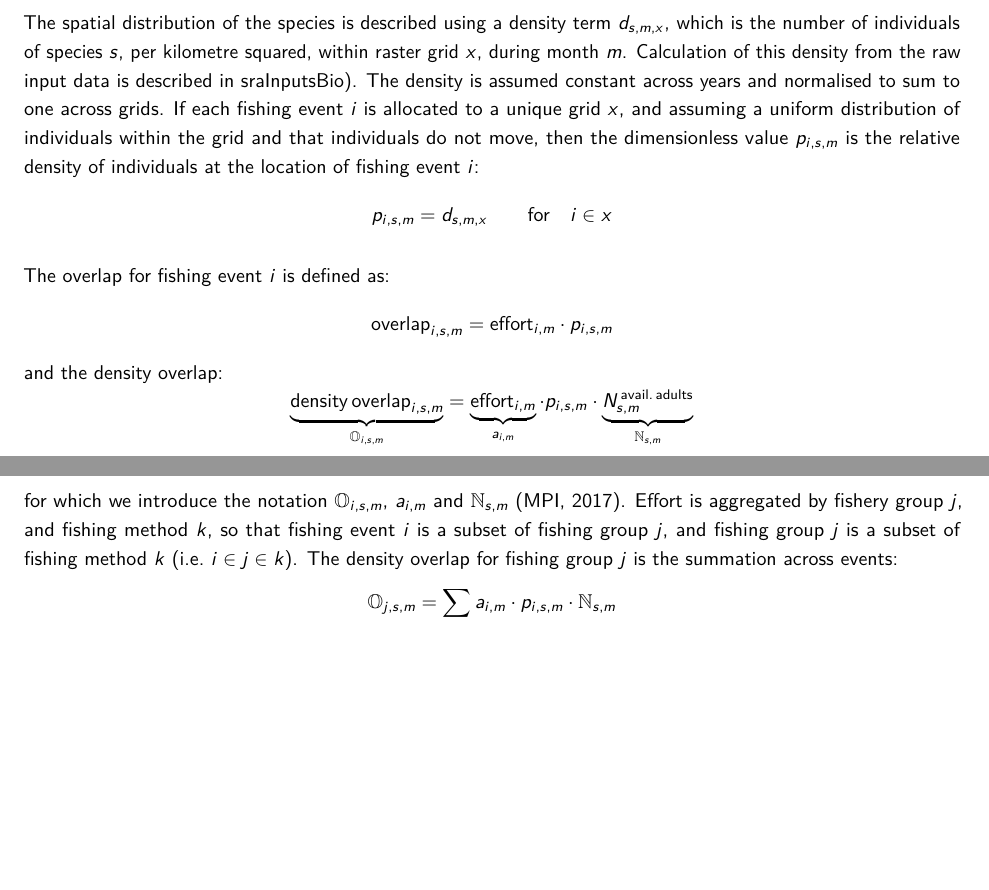
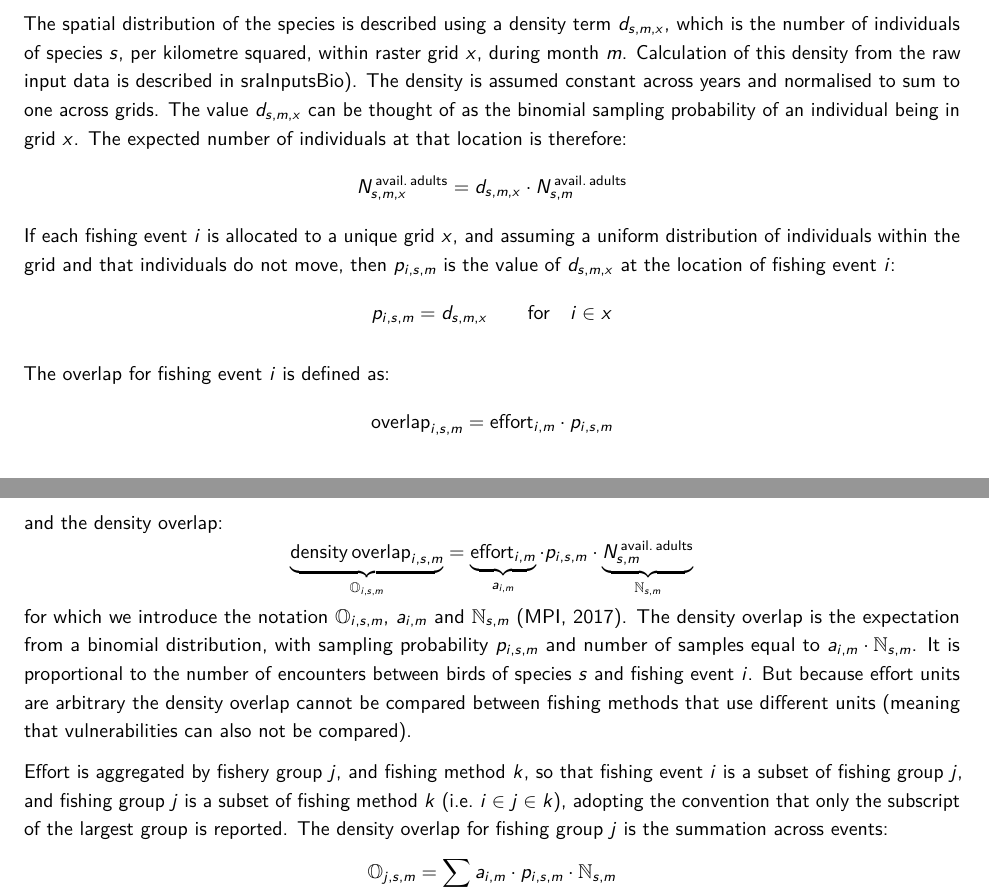
Before and after one commit to cttedwards/sra, an R Markdown document (vignettes/model_equations.Rmd): two parts of pages 1 and 2 of 5 before the commit and two parts of pages 1 and 2 of 6 after it, joined at a grey line, cut so that both start at the same text, the shorter picture padded with empty space. Rendered offline with R 4.5, knitr and Pandoc, then LaTeX, with nearby package versions; the code chunks are not run, so their results and figures are left out; a font, style sheet, LaTeX package, included part or bibliography that could not be used is replaced or left out.

Commit message:
update vignette

```diff
--- a/vignettes/model_equations.Rmd
+++ b/vignettes/model_equations.Rmd
@@ -71,7 +71,11 @@ $$
 Outside of the breeding season $P^{\mathrm{\,on\,nest}}_{s,m} = 0$ and all adults within the EEZ are available to fishing. The number of breeding pairs ($N^{\mathrm{\,BP}}_{s}$) and probability of breeding ($P^{\mathrm{\,B}}_{s}$) are estimated with informed priors during the model fit (biological input priors are listed in the R-package: \href{https://www.github.com/cttedwards/sraInputsBio}{sraInputsBio}). The probability in zone ($P^{\mathrm{\,in\,eez}}_{s,m}$) and probability of being on nest ($P^{\mathrm{\,on\,nest}}_{s,m}$) are currently fixed on input.
 
 # Spatial distribution and overlap
-The spatial distribution of the species is described using a density term $d_{s,m,x}$, which is the number of individuals of species $s$, per kilometre squared, within raster grid $x$, during month $m$. Calculation of this density from the raw input data is described in \href{https://www.github.com/cttedwards/sraInputsBio}{sraInputsBio}). The density is assumed constant across years and normalised to sum to one across grids. If each fishing event $i$ is allocated to a unique grid $x$, and assuming a uniform distribution of individuals within the grid and that individuals do not move, then the dimensionless value $p_{i,s,m}$ is the relative density of individuals at the location of fishing event $i$:
+The spatial distribution of the species is described using a density term $d_{s,m,x}$, which is the number of individuals of species $s$, per kilometre squared, within raster grid $x$, during month $m$. Calculation of this density from the raw input data is described in \href{https://www.github.com/cttedwards/sraInputsBio}{sraInputsBio}). The density is assumed constant across years and normalised to sum to one across grids. The value $d_{s,m,x}$ can be thought of as the binomial sampling probability of an individual being in grid $x$. The expected number of individuals at that location is therefore:
+$$
+N^{\mathrm{\,avail.\,adults}}_{s,m,x} = d_{s,m,x} \cdot N^{\mathrm{\,avail.\,adults}}_{s,m}
+$$
+If each fishing event $i$ is allocated to a unique grid $x$, and assuming a uniform distribution of individuals within the grid and that individuals do not move, then $p_{i,s,m}$ is the value of $d_{s,m,x}$ at the location of fishing event $i$:
 $$
 p_{i,s,m} = d_{s,m,x} \qquad \mathrm{for} \quad i \in x
 $$
@@ -84,7 +88,9 @@ and the density overlap:
 $$
 \underbrace{\mathrm{density\,overlap}_{i,s,m}}_{\mathbb{O}_{i,s,m}} = \underbrace{\mathrm{effort}_{i,m}}_{a_{i,m}} \cdot p_{i,s,m} \cdot \underbrace{N^{\mathrm{\,avail.\,adults}}_{s,m}}_{\mathbb{N}_{s,m}}
 $$
-for which we introduce the notation $\mathbb{O}_{i,s,m}$, $a_{i,m}$ and $\mathbb{N}_{s,m}$ [@aebar2017]. Effort is aggregated by fishery group $j$, and fishing method $k$, so that fishing event $i$ is a subset of fishing group $j$, and fishing group $j$ is a subset of fishing method $k$ (i.e. $i \in j \in k$). The density overlap for fishing group $j$ is the summation across events:
+for which we introduce the notation $\mathbb{O}_{i,s,m}$, $a_{i,m}$ and $\mathbb{N}_{s,m}$ [@aebar2017]. The density overlap is the expectation from a binomial distribution, with sampling probability $p_{i,s,m}$ and number of samples equal to $a_{i,m} \cdot \mathbb{N}_{s,m}$. It is proportional to the number of encounters between birds of species $s$ and fishing event $i$. But because effort units are arbitrary the density overlap cannot be compared between fishing methods that use different units (meaning that vulnerabilities can also not be compared).
+
+Effort is aggregated by fishery group $j$, and fishing method $k$, so that fishing event $i$ is a subset of fishing group $j$, and fishing group $j$ is a subset of fishing method $k$ (i.e. $i \in j \in k$), adopting the convention that only the subscript of the largest group is reported. The density overlap for fishing group $j$ is the summation across events:
 $$
 \mathbb{O}_{j,s,m} = \sum_{i \in j}{a_{i,m} \cdot p_{i,s,m} \cdot \mathbb{N}_{s,m}}
 $$
```
Also changed, not shown: R/zzz.R (+1 -1 lines), inst/doc/model_equations.pdf.
